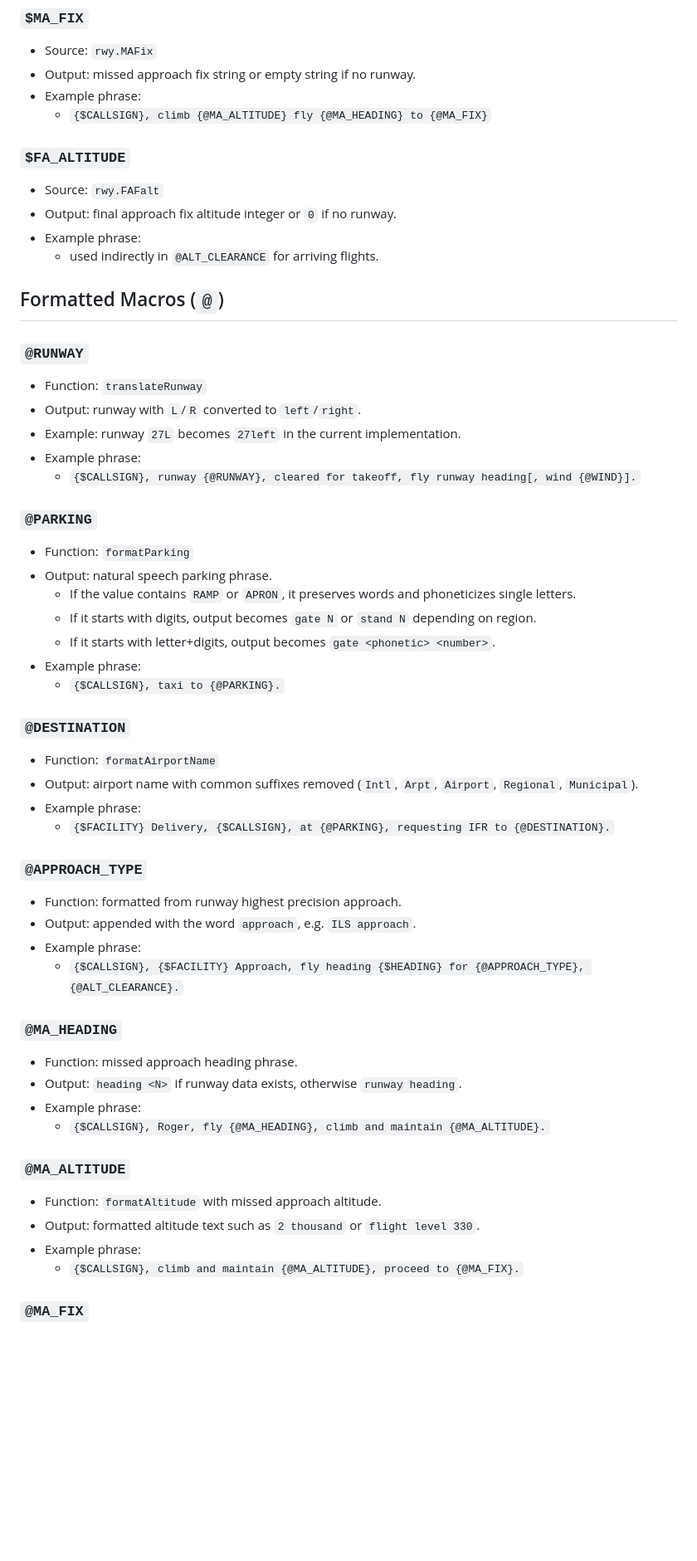
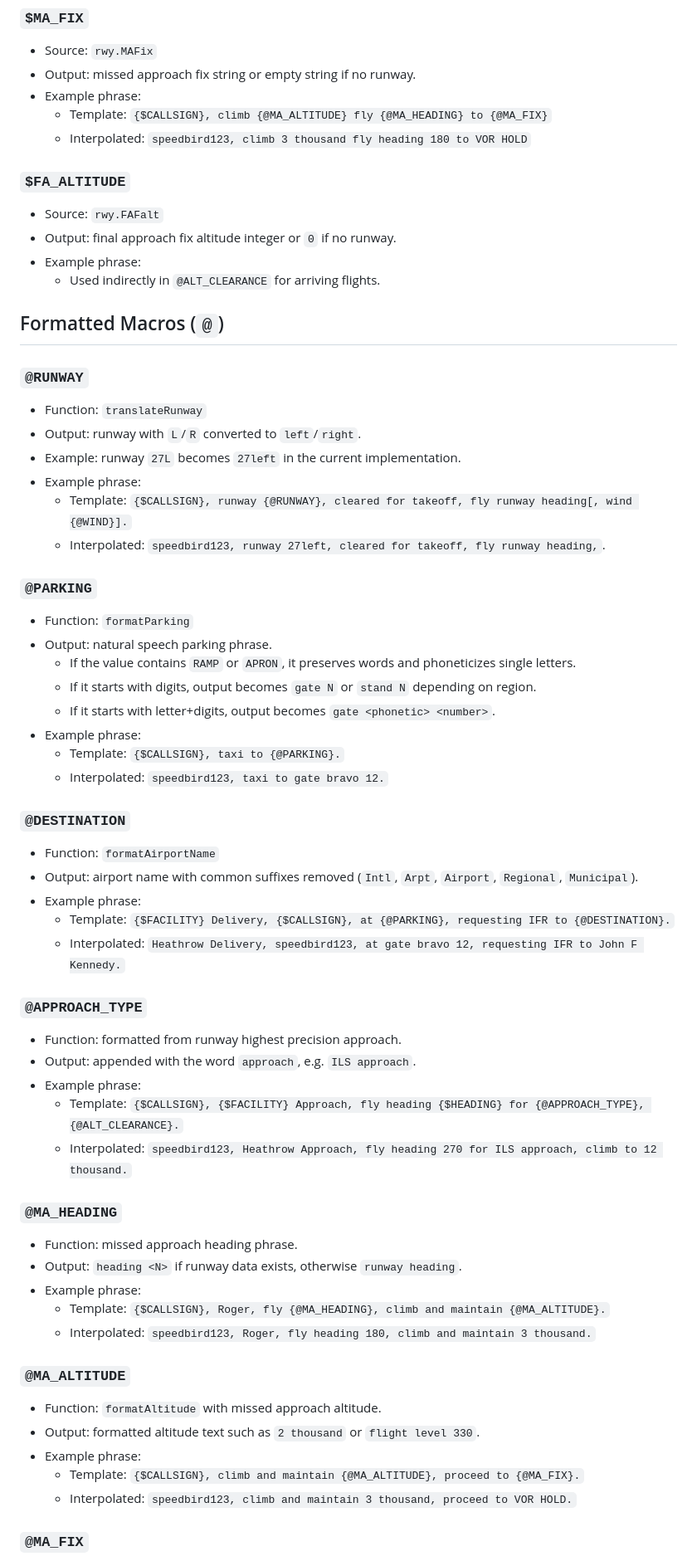
Before and after one commit to curbz/decimal-niner, a Markdown page: PCL_VARIABLES.md, the part around one of its changes. Shown at 83% size. Drawn GitHub-style; blank space fills up the shorter version.

```diff
--- a/PCL_VARIABLES.md
+++ b/PCL_VARIABLES.md
@@ -117,13 +130,14 @@ It is focused on the values and formatted outputs produced by the engine, with r
 - Source: `rwy.MAFix`
 - Output: missed approach fix string or empty string if no runway.
 - Example phrase:
-  - `{$CALLSIGN}, climb {@MA_ALTITUDE} fly {@MA_HEADING} to {@MA_FIX}`
+  - Template: `{$CALLSIGN}, climb {@MA_ALTITUDE} fly {@MA_HEADING} to {@MA_FIX}`
+  - Interpolated: `speedbird123, climb 3 thousand fly heading 180 to VOR HOLD`
 
 ### `$FA_ALTITUDE`
 - Source: `rwy.FAFalt`
 - Output: final approach fix altitude integer or `0` if no runway.
 - Example phrase:
-  - used indirectly in `@ALT_CLEARANCE` for arriving flights.
+  - Used indirectly in `@ALT_CLEARANCE` for arriving flights.
 
 ## Formatted Macros (`@`)
 
@@ -132,7 +146,8 @@ It is focused on the values and formatted outputs produced by the engine, with r
 - Output: runway with `L`/`R` converted to `left`/`right`.
 - Example: runway `27L` becomes `27left` in the current implementation.
 - Example phrase:
-  - `{$CALLSIGN}, runway {@RUNWAY}, cleared for takeoff, fly runway heading[, wind {@WIND}].`
+  - Template: `{$CALLSIGN}, runway {@RUNWAY}, cleared for takeoff, fly runway heading[, wind {@WIND}].`
+  - Interpolated: `speedbird123, runway 27left, cleared for takeoff, fly runway heading,`.
 
 ### `@PARKING`
 - Function: `formatParking`
@@ -141,31 +156,36 @@ It is focused on the values and formatted outputs produced by the engine, with r
   - If it starts with digits, output becomes `gate N` or `stand N` depending on region.
   - If it starts with letter+digits, output becomes `gate <phonetic> <number>`.
 - Example phrase:
-  - `{$CALLSIGN}, taxi to {@PARKING}.`
+  - Template: `{$CALLSIGN}, taxi to {@PARKING}.`
+  - Interpolated: `speedbird123, taxi to gate bravo 12.`
 
 ### `@DESTINATION`
 - Function: `formatAirportName`
 - Output: airport name with common suffixes removed (`Intl`, `Arpt`, `Airport`, `Regional`, `Municipal`).
 - Example phrase:
-  - `{$FACILITY} Delivery, {$CALLSIGN}, at {@PARKING}, requesting IFR to {@DESTINATION}.`
+  - Template: `{$FACILITY} Delivery, {$CALLSIGN}, at {@PARKING}, requesting IFR to {@DESTINATION}.`
+  - Interpolated: `Heathrow Delivery, speedbird123, at gate bravo 12, requesting IFR to John F Kennedy.`
 
 ### `@APPROACH_TYPE`
 - Function: formatted from runway highest precision approach.
 - Output: appended with the word `approach`, e.g. `ILS approach`.
 - Example phrase:
-  - `{$CALLSIGN}, {$FACILITY} Approach, fly heading {$HEADING} for {@APPROACH_TYPE}, {@ALT_CLEARANCE}.`
+  - Template: `{$CALLSIGN}, {$FACILITY} Approach, fly heading {$HEADING} for {@APPROACH_TYPE}, {@ALT_CLEARANCE}.`
+  - Interpolated: `speedbird123, Heathrow Approach, fly heading 270 for ILS approach, climb to 12 thousand.`
 
 ### `@MA_HEADING`
 - Function: missed approach heading phrase.
 - Output: `heading <N>` if runway data exists, otherwise `runway heading`.
 - Example phrase:
-  - `{$CALLSIGN}, Roger, fly {@MA_HEADING}, climb and maintain {@MA_ALTITUDE}.`
+  - Template: `{$CALLSIGN}, Roger, fly {@MA_HEADING}, climb and maintain {@MA_ALTITUDE}.`
+  - Interpolated: `speedbird123, Roger, fly heading 180, climb and maintain 3 thousand.`
 
 ### `@MA_ALTITUDE`
 - Function: `formatAltitude` with missed approach altitude.
 - Output: formatted altitude text such as `2 thousand` or `flight level 330`.
 - Example phrase:
-  - `{$CALLSIGN}, climb and maintain {@MA_ALTITUDE}, proceed to {@MA_FIX}.`
+  - Template: `{$CALLSIGN}, climb and maintain {@MA_ALTITUDE}, proceed to {@MA_FIX}.`
+  - Interpolated: `speedbird123, climb and maintain 3 thousand, proceed to VOR HOLD.`
 
 ### `@MA_FIX`
 - Function: missed approach fix phrase.
```
Also changed, not shown: other parts of PCL_VARIABLES.md (+53 -29 lines).
